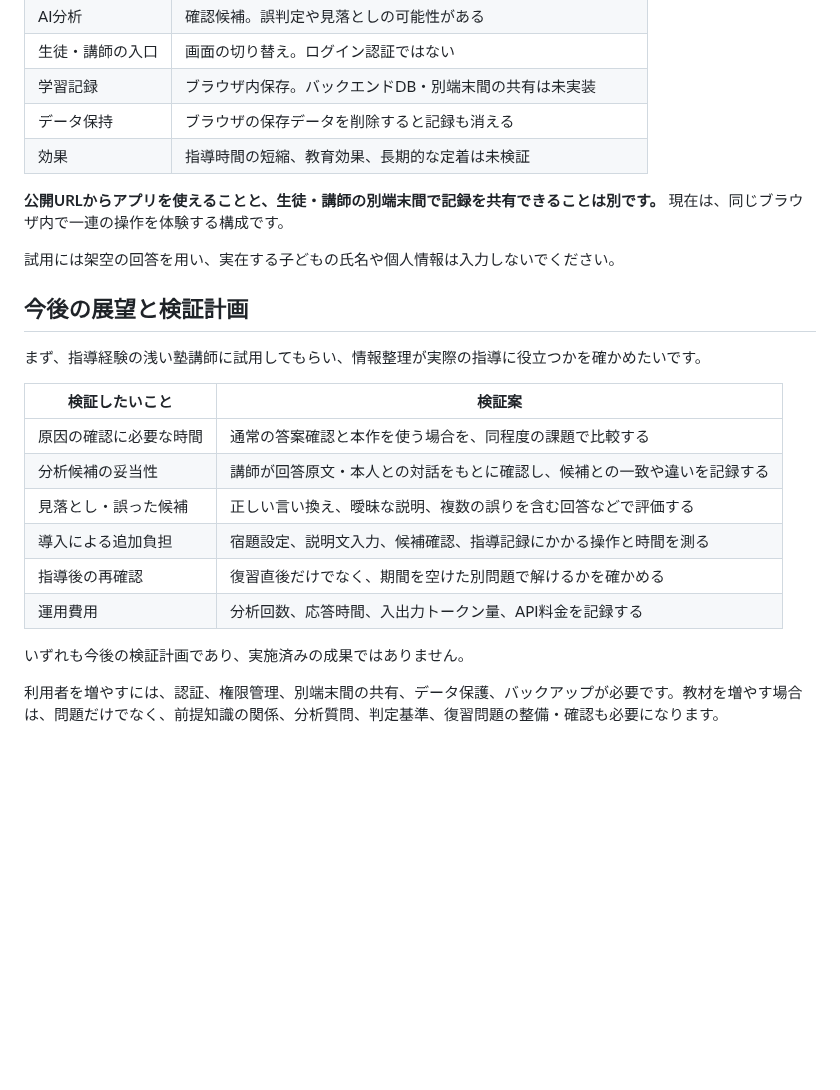
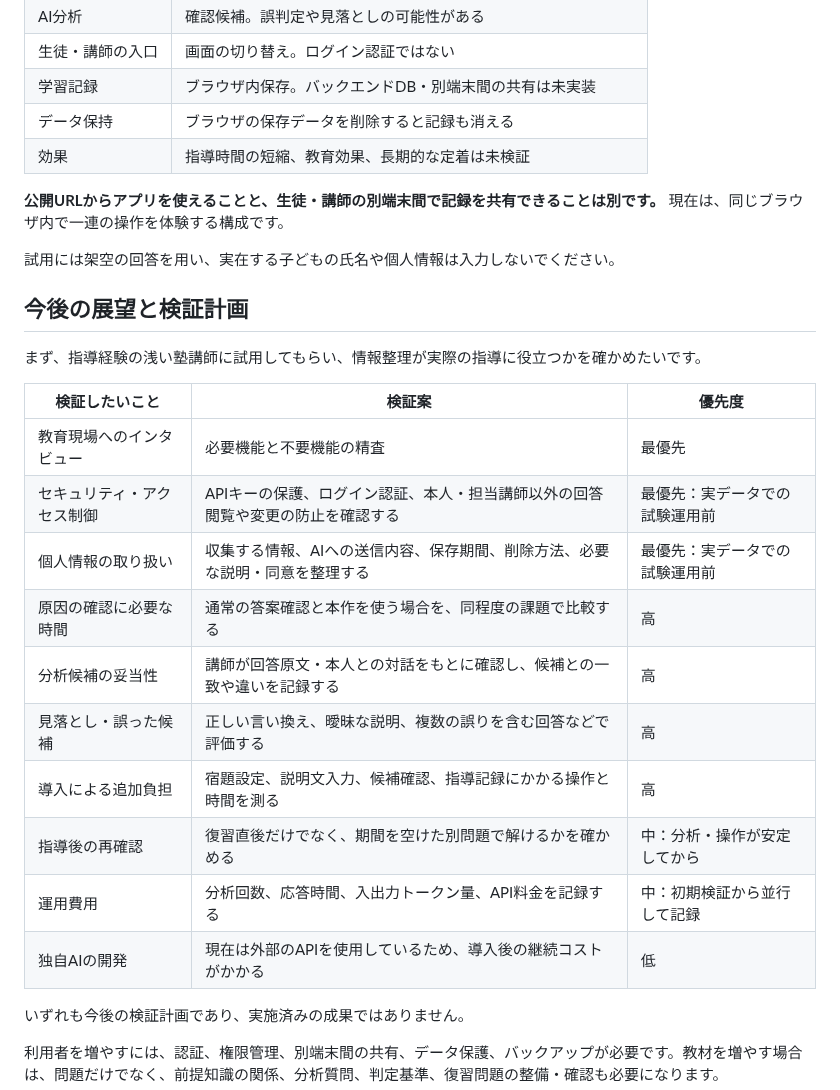
Before and after one commit to jphacks/tka_2611, a Markdown page: README.md, the part around the change. GitHub-like rendering; blank space fills up the shorter version.

```diff
--- a/README.md
+++ b/README.md
@@ -235,6 +235,7 @@ APIキーはサーバー側の環境変数で管理し、ブラウザへ配信
 | データ保持 | ブラウザの保存データを削除すると記録も消える |
 | 効果 | 指導時間の短縮、教育効果、長期的な定着は未検証 |
 
+
 **公開URLからアプリを使えることと、生徒・講師の別端末間で記録を共有できることは別です。** 現在は、同じブラウザ内で一連の操作を体験する構成です。
 
 試用には架空の回答を用い、実在する子どもの氏名や個人情報は入力しないでください。
@@ -244,14 +245,20 @@ APIキーはサーバー側の環境変数で管理し、ブラウザへ配信
 
 まず、指導経験の浅い塾講師に試用してもらい、情報整理が実際の指導に役立つかを確かめたいです。
 
-| 検証したいこと | 検証案 |
-| --- | --- |
-| 原因の確認に必要な時間 | 通常の答案確認と本作を使う場合を、同程度の課題で比較する |
-| 分析候補の妥当性 | 講師が回答原文・本人との対話をもとに確認し、候補との一致や違いを記録する |
-| 見落とし・誤った候補 | 正しい言い換え、曖昧な説明、複数の誤りを含む回答などで評価する |
-| 導入による追加負担 | 宿題設定、説明文入力、候補確認、指導記録にかかる操作と時間を測る |
-| 指導後の再確認 | 復習直後だけでなく、期間を空けた別問題で解けるかを確かめる |
-| 運用費用 | 分析回数、応答時間、入出力トークン量、API料金を記録する |
+| 検証したいこと | 検証案 | 優先度 |
+| --- | --- | --- |
+|教育現場へのインタビュー|必要機能と不要機能の精査| 最優先 |
+| セキュリティ・アクセス制御 | APIキーの保護、ログイン認証、本人・担当講師以外の回答閲覧や変更の防止を確認する | 最優先：実データでの試験運用前 |
+| 個人情報の取り扱い | 収集する情報、AIへの送信内容、保存期間、削除方法、必要な説明・同意を整理する | 最優先：実データでの試験運用前 |
+| 原因の確認に必要な時間 | 通常の答案確認と本作を使う場合を、同程度の課題で比較する | 高 |
+| 分析候補の妥当性 | 講師が回答原文・本人との対話をもとに確認し、候補との一致や違いを記録する | 高 |
+| 見落とし・誤った候補 | 正しい言い換え、曖昧な説明、複数の誤りを含む回答などで評価する | 高 |
+| 導入による追加負担 | 宿題設定、説明文入力、候補確認、指導記録にかかる操作と時間を測る | 高 |
+| 指導後の再確認 | 復習直後だけでなく、期間を空けた別問題で解けるかを確かめる | 中：分析・操作が安定してから |
+| 運用費用 | 分析回数、応答時間、入出力トークン量、API料金を記録する | 中：初期検証から並行して記録 |
+|独自AIの開発|現在は外部のAPIを使用しているため、導入後の継続コストがかかる| 低 |
+
+
 
 いずれも今後の検証計画であり、実施済みの成果ではありません。
 
```
